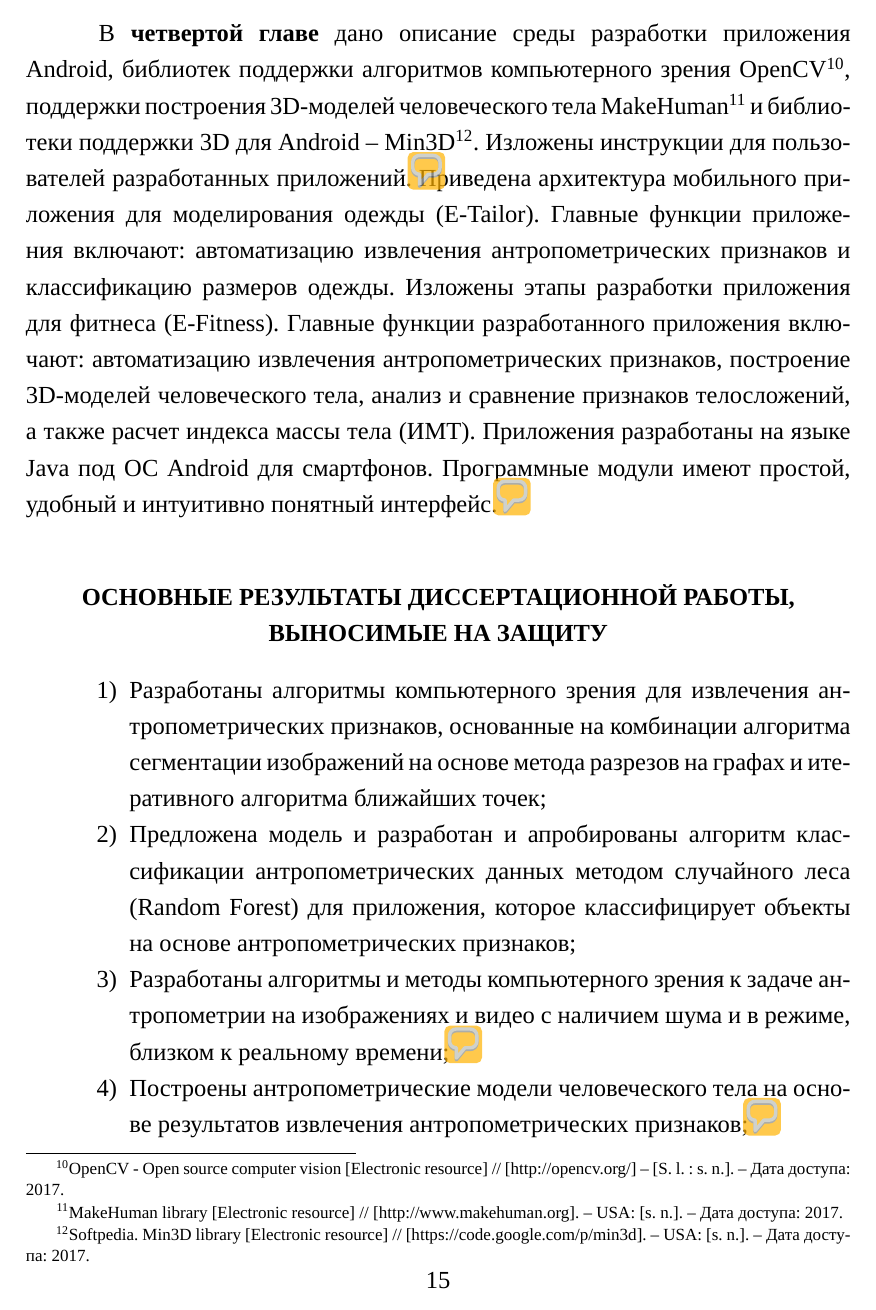
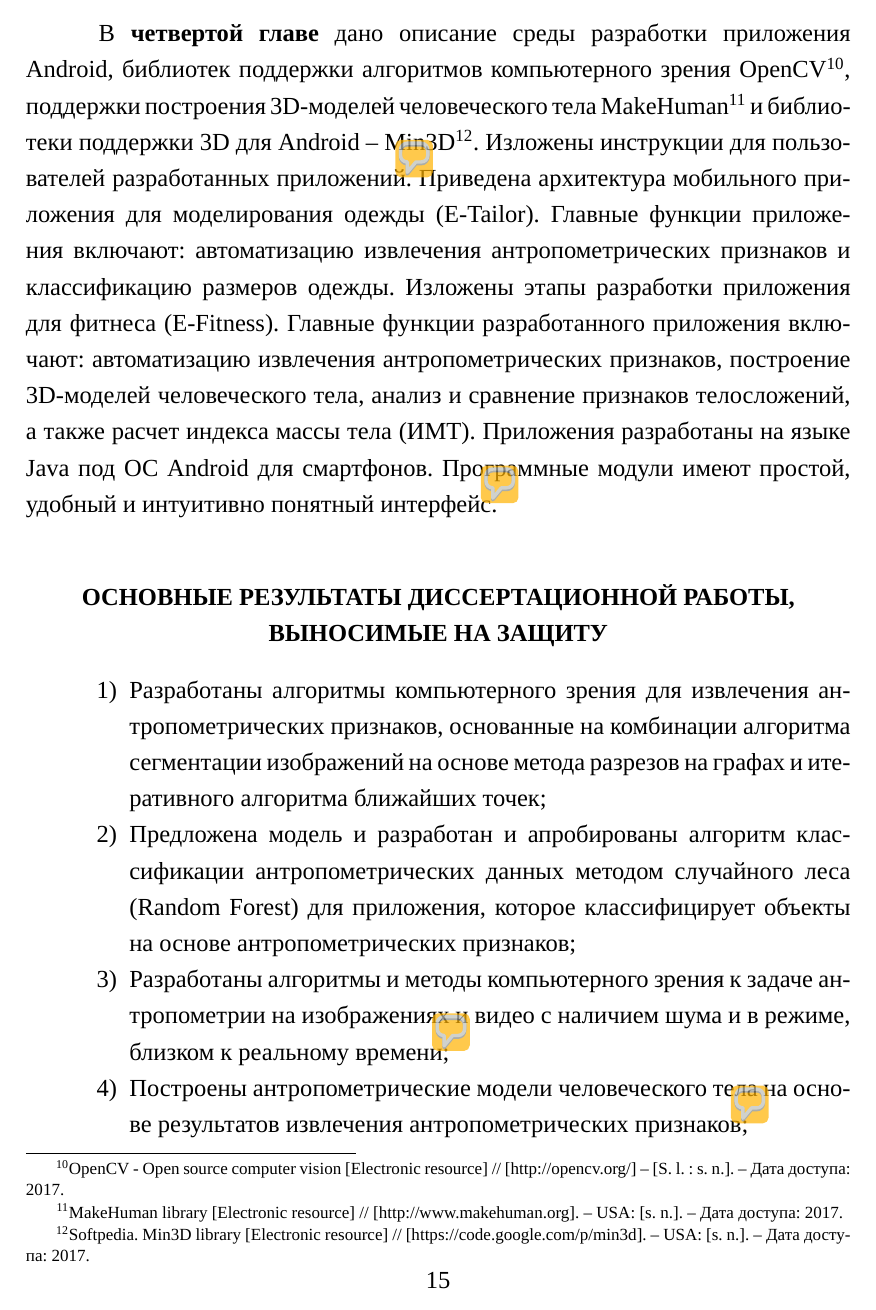
Before and after one commit to contactdns/long, a LaTeX document (Synopsis/synopsis.tex, which reads Synopsis/config/synpackages.tex): page 15 of 17. Compiled offline with XeLaTeX; a missing font is replaced by an installed copy or a similar font; a LaTeX package or settings file that is missing is left out.

Commit message:
Adjusted mark offsets.

```diff
--- a/Synopsis/config/synpackages.tex
+++ b/Synopsis/config/synpackages.tex
@@ -11,8 +11,8 @@
 \usepackage[version=1,draft]{pdfcomment}% FIXME: Remove draft before making the final layout!!!
 \definecolor{myblue}{rgb}{0.045,0.278,0.643}
 \colorlet{myorange}{red!30!yellow}
-\defineavatar{EA}{color=myorange,author={Evgeny Cherkashin},opacity=0.7}%
-\defineavatar{DN}{color=myblue,author={Dennis Sidorov},opacity=0.7}%
+\defineavatar{EA}{color=myorange,author={Evgeny Cherkashin},opacity=0.7,voffset=0.5em,hoffset=-0.5em}%
+\defineavatar{DN}{color=myblue,author={Dennis Sidorov},opacity=0.7,voffset=0.5em,hoffset=-0.5em}%
 \newcommand{\cEA}[1]{\pdfcomment[avatar=EA]{#1}}
 \newcommand{\cDN}[1]{\pdfcomment[avatar=DN]{#1}}
 
```
Also changed, not shown: Synopsis/config/synpackages.tex (5 more changed lines).
